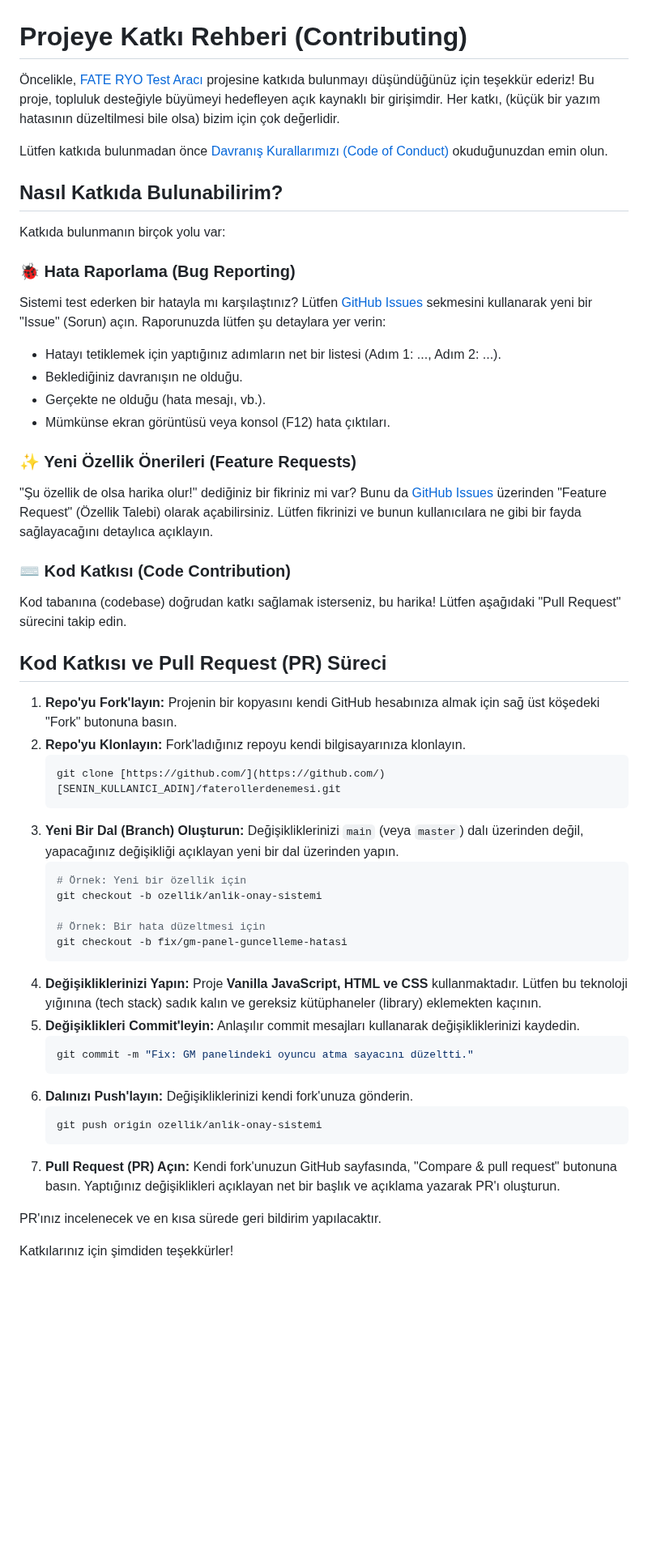
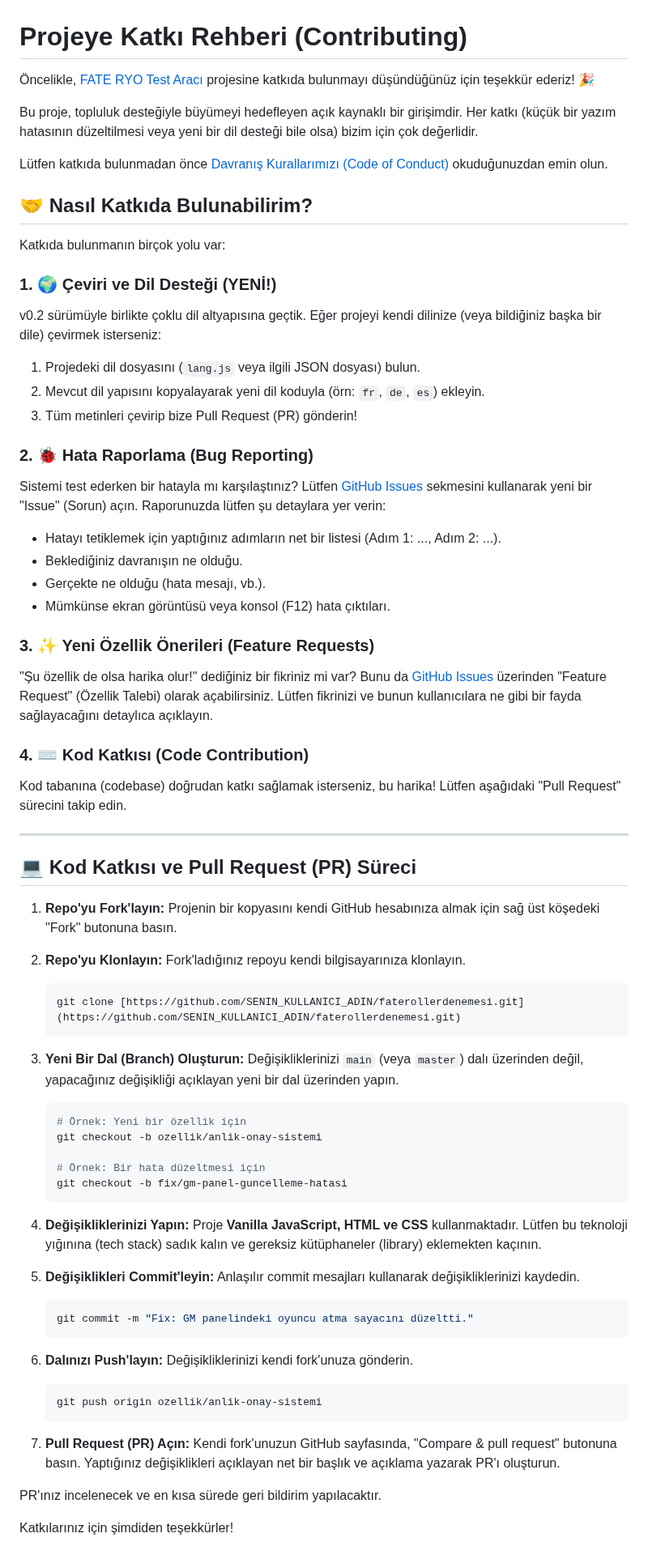
Before and after one commit to hazreti-ozay/faterollerdenemesi, a Markdown page: CONTRIBUTING.md, the part around the change. Shown at 81% size. Drawn GitHub-style; blank space fills up the shorter version.

Commit message:
Revise CONTRIBUTING.md for clarity and new sections
Updated the contributing guidelines with new sections and improved clarity.

````diff
--- a/CONTRIBUTING.md
+++ b/CONTRIBUTING.md
@@ -1,38 +1,46 @@
 # Projeye Katkı Rehberi (Contributing)
 
-Öncelikle, [FATE RYO Test Aracı](https://github.com/hazreti-ozay/faterollerdenemesi) projesine katkıda bulunmayı düşündüğünüz için teşekkür ederiz! Bu proje, topluluk desteğiyle büyümeyi hedefleyen açık kaynaklı bir girişimdir. Her katkı, (küçük bir yazım hatasının düzeltilmesi bile olsa) bizim için çok değerlidir.
+Öncelikle, [FATE RYO Test Aracı](https://github.com/hazreti-ozay/faterollerdenemesi) projesine katkıda bulunmayı düşündüğünüz için teşekkür ederiz! 🎉
 
-Lütfen katkıda bulunmadan önce [Davranış Kurallarımızı (Code of Conduct)](https://github.com/hazreti-ozay/faterollerdenemesi/blob/main/CODE_OF_CONDUCT.md) okuduğunuzdan emin olun.
+Bu proje, topluluk desteğiyle büyümeyi hedefleyen açık kaynaklı bir girişimdir. Her katkı (küçük bir yazım hatasının düzeltilmesi veya yeni bir dil desteği bile olsa) bizim için çok değerlidir.
 
-## Nasıl Katkıda Bulunabilirim?
+Lütfen katkıda bulunmadan önce [Davranış Kurallarımızı (Code of Conduct)](CODE_OF_CONDUCT.md) okuduğunuzdan emin olun.
+
+## 🤝 Nasıl Katkıda Bulunabilirim?
 
 Katkıda bulunmanın birçok yolu var:
 
-### 🐞 Hata Raporlama (Bug Reporting)
+### 1. 🌍 Çeviri ve Dil Desteği (YENİ!)
+v0.2 sürümüyle birlikte çoklu dil altyapısına geçtik. Eğer projeyi kendi dilinize (veya bildiğiniz başka bir dile) çevirmek isterseniz:
+1. Projedeki dil dosyasını (`lang.js` veya ilgili JSON dosyası) bulun.
+2. Mevcut dil yapısını kopyalayarak yeni dil koduyla (örn: `fr`, `de`, `es`) ekleyin.
+3. Tüm metinleri çevirip bize Pull Request (PR) gönderin!
 
+### 2. 🐞 Hata Raporlama (Bug Reporting)
 Sistemi test ederken bir hatayla mı karşılaştınız? Lütfen [GitHub Issues](https://github.com/hazreti-ozay/faterollerdenemesi/issues) sekmesini kullanarak yeni bir "Issue" (Sorun) açın. Raporunuzda lütfen şu detaylara yer verin:
-
 * Hatayı tetiklemek için yaptığınız adımların net bir listesi (Adım 1: ..., Adım 2: ...).
 * Beklediğiniz davranışın ne olduğu.
 * Gerçekte ne olduğu (hata mesajı, vb.).
 * Mümkünse ekran görüntüsü veya konsol (F12) hata çıktıları.
 
-### ✨ Yeni Özellik Önerileri (Feature Requests)
-
+### 3. ✨ Yeni Özellik Önerileri (Feature Requests)
 "Şu özellik de olsa harika olur!" dediğiniz bir fikriniz mi var? Bunu da [GitHub Issues](https://github.com/hazreti-ozay/faterollerdenemesi/issues) üzerinden "Feature Request" (Özellik Talebi) olarak açabilirsiniz. Lütfen fikrinizi ve bunun kullanıcılara ne gibi bir fayda sağlayacağını detaylıca açıklayın.
 
-### ⌨️ Kod Katkısı (Code Contribution)
-
+### 4. ⌨️ Kod Katkısı (Code Contribution)
 Kod tabanına (codebase) doğrudan katkı sağlamak isterseniz, bu harika! Lütfen aşağıdaki "Pull Request" sürecini takip edin.
 
-## Kod Katkısı ve Pull Request (PR) Süreci
+---
 
-1.  **Repo'yu Fork'layın:** Projenin bir kopyasını kendi GitHub hesabınıza almak için sağ üst köşedeki "Fork" butonuna basın.
-2.  **Repo'yu Klonlayın:** Fork'ladığınız repoyu kendi bilgisayarınıza klonlayın.
+## 💻 Kod Katkısı ve Pull Request (PR) Süreci
+
+1. **Repo'yu Fork'layın:** Projenin bir kopyasını kendi GitHub hesabınıza almak için sağ üst köşedeki "Fork" butonuna basın.
+
+2. **Repo'yu Klonlayın:** Fork'ladığınız repoyu kendi bilgisayarınıza klonlayın.
     ```bash
-    git clone [https://github.com/](https://github.com/)[SENIN_KULLANICI_ADIN]/faterollerdenemesi.git
+    git clone [https://github.com/SENIN_KULLANICI_ADIN/faterollerdenemesi.git](https://github.com/SENIN_KULLANICI_ADIN/faterollerdenemesi.git)
     ```
-3.  **Yeni Bir Dal (Branch) Oluşturun:** Değişikliklerinizi `main` (veya `master`) dalı üzerinden değil, yapacağınız değişikliği açıklayan yeni bir dal üzerinden yapın.
+
+3. **Yeni Bir Dal (Branch) Oluşturun:** Değişikliklerinizi `main` (veya `master`) dalı üzerinden değil, yapacağınız değişikliği açıklayan yeni bir dal üzerinden yapın.
     ```bash
     # Örnek: Yeni bir özellik için
     git checkout -b ozellik/anlik-onay-sistemi
@@ -40,16 +48,20 @@ Kod tabanına (codebase) doğrudan katkı sağlamak isterseniz, bu harika! Lütf
     # Örnek: Bir hata düzeltmesi için
     git checkout -b fix/gm-panel-guncelleme-hatasi
     ```
-4.  **Değişikliklerinizi Yapın:** Proje **Vanilla JavaScript, HTML ve CSS** kullanmaktadır. Lütfen bu teknoloji yığınına (tech stack) sadık kalın ve gereksiz kütüphaneler (library) eklemekten kaçının.
-5.  **Değişiklikleri Commit'leyin:** Anlaşılır commit mesajları kullanarak değişikliklerinizi kaydedin.
+
+4. **Değişikliklerinizi Yapın:** Proje **Vanilla JavaScript, HTML ve CSS** kullanmaktadır. Lütfen bu teknoloji yığınına (tech stack) sadık kalın ve gereksiz kütüphaneler (library) eklemekten kaçının.
+
+5. **Değişiklikleri Commit'leyin:** Anlaşılır commit mesajları kullanarak değişikliklerinizi kaydedin.
     ```bash
     git commit -m "Fix: GM panelindeki oyuncu atma sayacını düzeltti."
     ```
-6.  **Dalınızı Push'layın:** Değişikliklerinizi kendi fork'unuza gönderin.
+
+6. **Dalınızı Push'layın:** Değişikliklerinizi kendi fork'unuza gönderin.
     ```bash
     git push origin ozellik/anlik-onay-sistemi
     ```
-7.  **Pull Request (PR) Açın:** Kendi fork'unuzun GitHub sayfasında, "Compare & pull request" butonuna basın. Yaptığınız değişiklikleri açıklayan net bir başlık ve açıklama yazarak PR'ı oluşturun.
+
+7. **Pull Request (PR) Açın:** Kendi fork'unuzun GitHub sayfasında, "Compare & pull request" butonuna basın. Yaptığınız değişiklikleri açıklayan net bir başlık ve açıklama yazarak PR'ı oluşturun.
 
 PR'ınız incelenecek ve en kısa sürede geri bildirim yapılacaktır.
 
````
